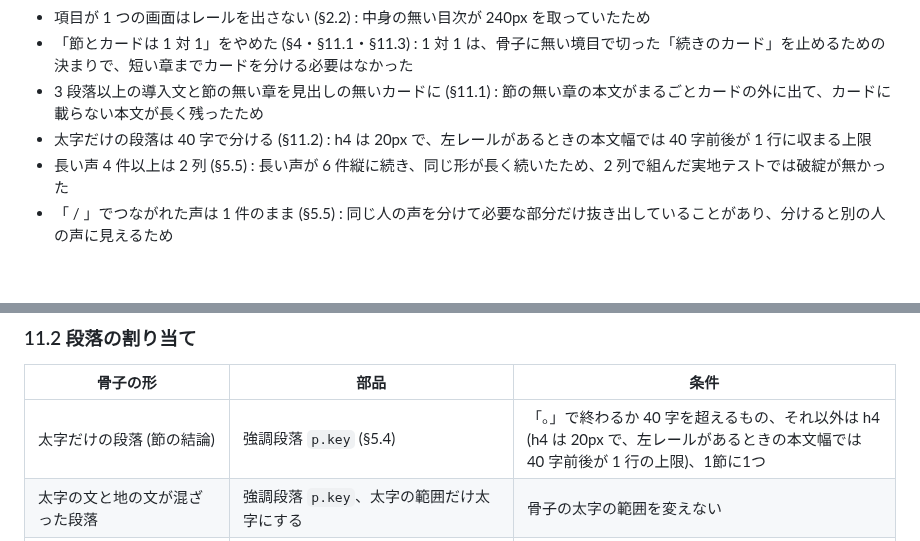
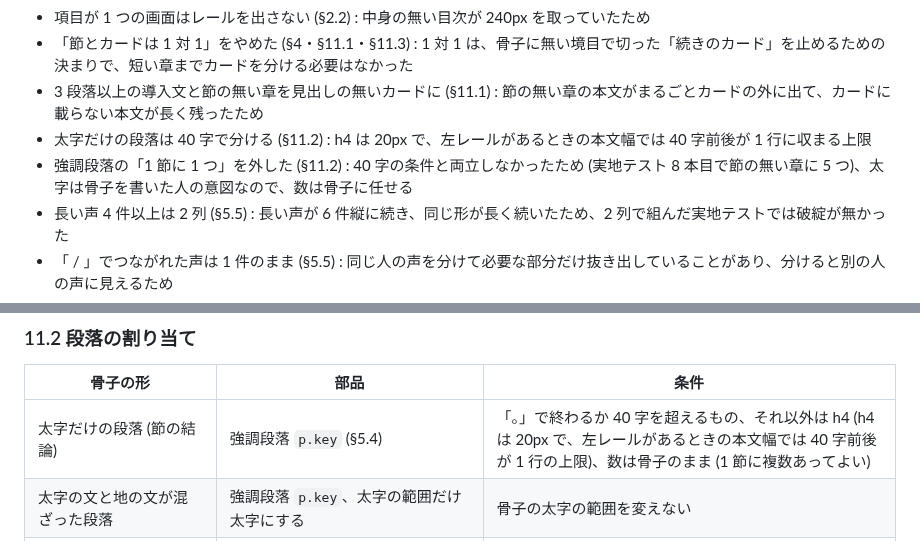
Before and after one commit to komorebi-tools/design-system, a Markdown page: REPORT.md, 2 parts joined by grey strips. GitHub-like rendering; blank space fills up the shorter version.

Commit message:
docs: REPORT.md の強調段落の「1節に1つ」を外し、数は骨子のままにする (11.2・7)

```diff
--- a/REPORT.md
+++ b/REPORT.md
@@ -505,6 +505,7 @@ h5・h6 を使うときも、左の色線は使わない。
 - 「節とカードは 1 対 1」をやめた (§4・§11.1・§11.3) : 1 対 1 は、骨子に無い境目で切った「続きのカード」を止めるための決まりで、短い章までカードを分ける必要はなかった
 - 3 段落以上の導入文と節の無い章を見出しの無いカードに (§11.1) : 節の無い章の本文がまるごとカードの外に出て、カードに載らない本文が長く残ったため
 - 太字だけの段落は 40 字で分ける (§11.2) : h4 は 20px で、左レールがあるときの本文幅では 40 字前後が 1 行に収まる上限
+- 強調段落の「1 節に 1 つ」を外した (§11.2) : 40 字の条件と両立しなかったため (実地テスト 8 本目で節の無い章に 5 つ)、太字は骨子を書いた人の意図なので、数は骨子に任せる
 - 長い声 4 件以上は 2 列 (§5.5) : 長い声が 6 件縦に続き、同じ形が長く続いたため、2 列で組んだ実地テストでは破綻が無かった
 - 「 / 」でつながれた声は 1 件のまま (§5.5) : 同じ人の声を分けて必要な部分だけ抜き出していることがあり、分けると別の人の声に見えるため
 - 値カラムの見出し (§8.1) : 見出しが無く、凡例を見ないとどの列がどの群か分からなかったため
@@ -672,7 +673,7 @@ HERO に画像を使うとき (§3) とは別の話で、HERO は写真、ここ
 
 | 骨子の形 | 部品 | 条件 |
 |---|---|---|
-| 太字だけの段落 (節の結論) | 強調段落 `p.key` (§5.4) | 「。」で終わるか 40 字を超えるもの、それ以外は h4 (h4 は 20px で、左レールがあるときの本文幅では 40 字前後が 1 行の上限)、1節に1つ |
+| 太字だけの段落 (節の結論) | 強調段落 `p.key` (§5.4) | 「。」で終わるか 40 字を超えるもの、それ以外は h4 (h4 は 20px で、左レールがあるときの本文幅では 40 字前後が 1 行の上限)、数は骨子のまま (1 節に複数あってよい) |
 | 太字の文と地の文が混ざった段落 | 強調段落 `p.key`、太字の範囲だけ太字にする | 骨子の太字の範囲を変えない |
 | 箇条書きがどの条件にも当たらない (2 項目、各項目が長い など) | 普通の箇条書きのまま | 部品に無理に変えない |
 | 数値を含む短い文が 2〜3 つ並ぶ | 要点 `.kp` (§5.4) | 数字が主役のとき |
```
